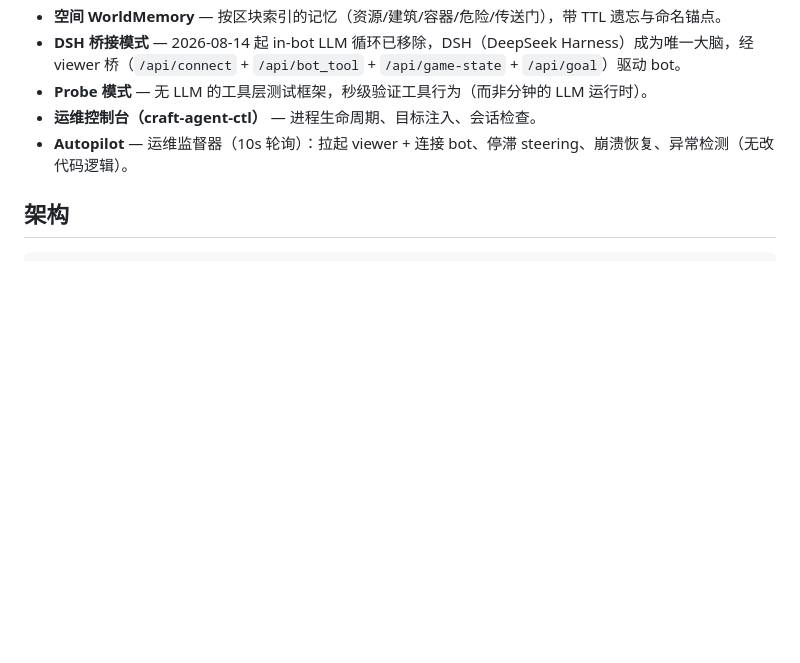
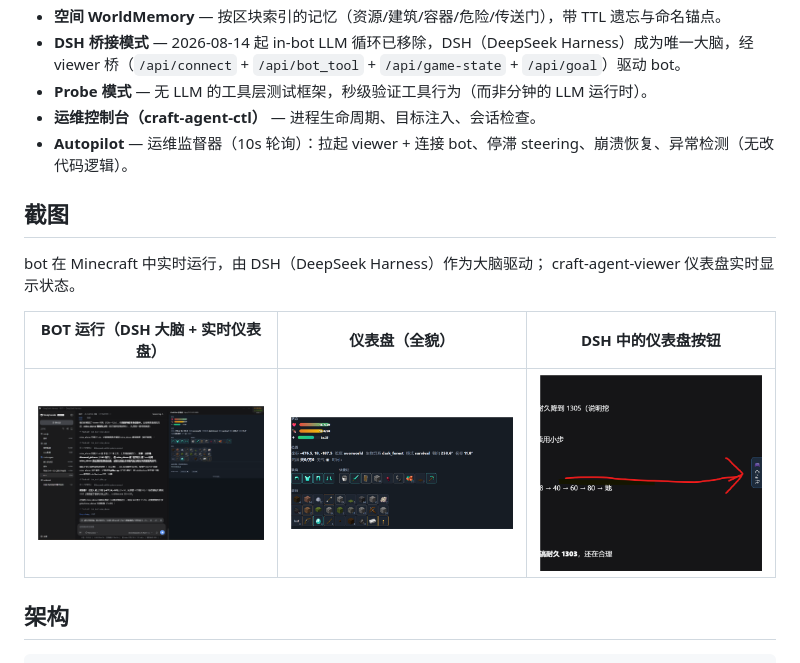
Before and after one commit to XJungit/seeker-craft, a Markdown page: README.zh-CN.md, the part around the change. Rendered like a GitHub page; pictures changed too: docs/images/screenshot-bot-running.png (added), docs/images/screenshot-dashboard-button.png (added), docs/images/screenshot-dashboard.png (added); blank space fills up the shorter version.

```diff
--- a/README.zh-CN.md
+++ b/README.zh-CN.md
@@ -41,6 +41,15 @@
 - **Probe 模式** — 无 LLM 的工具层测试框架，秒级验证工具行为（而非分钟的 LLM 运行时）。
 - **运维控制台（craft-agent-ctl）** — 进程生命周期、目标注入、会话检查。
 - **Autopilot** — 运维监督器（10s 轮询）：拉起 viewer + 连接 bot、停滞 steering、崩溃恢复、异常检测（无改代码逻辑）。
+
+## 截图
+
+bot 在 Minecraft 中实时运行，由 DSH（DeepSeek Harness）作为大脑驱动；
+craft-agent-viewer 仪表盘实时显示状态。
+
+| BOT 运行（DSH 大脑 + 实时仪表盘） | 仪表盘（全貌） | DSH 中的仪表盘按钮 |
+|---|---|---|
+| <img src="docs/images/screenshot-bot-running.png" width="280" alt="bot 运行"> | <img src="docs/images/screenshot-dashboard.png" width="280" alt="仪表盘"> | <img src="docs/images/screenshot-dashboard-button.png" width="280" alt="仪表盘按钮"> |
 
 ## 架构
 
```
Also changed, not shown: README.md (+9 -0 lines), 1 other file.
